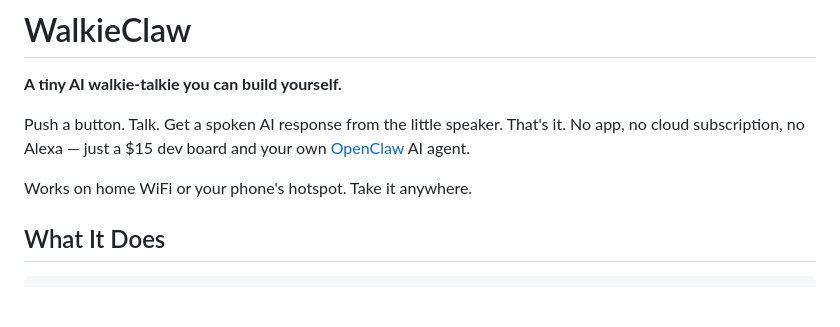
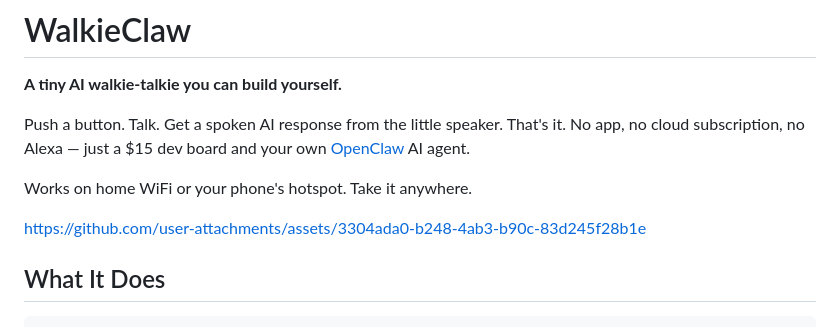
Before and after one commit to slsah30/WalkieClaw, a Markdown page: README.md, the part around the change. GitHub-like rendering; blank space fills up the shorter version.

Commit message:
Add demo video to README
Co-Authored-By: Claude Opus 4.6 (1M context) <noreply@anthropic.com>

```diff
--- a/README.md
+++ b/README.md
@@ -5,6 +5,8 @@
 Push a button. Talk. Get a spoken AI response from the little speaker. That's it. No app, no cloud subscription, no Alexa — just a $15 dev board and your own [OpenClaw](https://github.com/openclaw) AI agent.
 
 Works on home WiFi or your phone's hotspot. Take it anywhere.
+
+https://github.com/user-attachments/assets/3304ada0-b248-4ab3-b90c-83d245f28b1e
 
 ## What It Does
 
```
